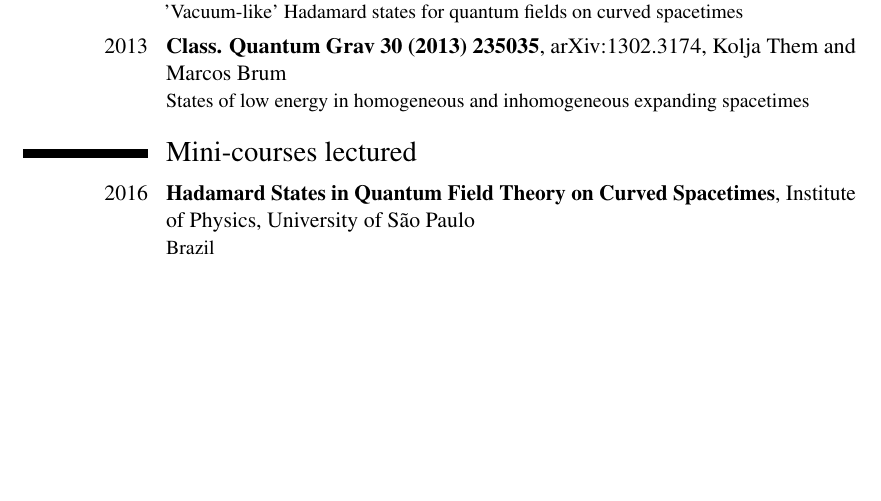
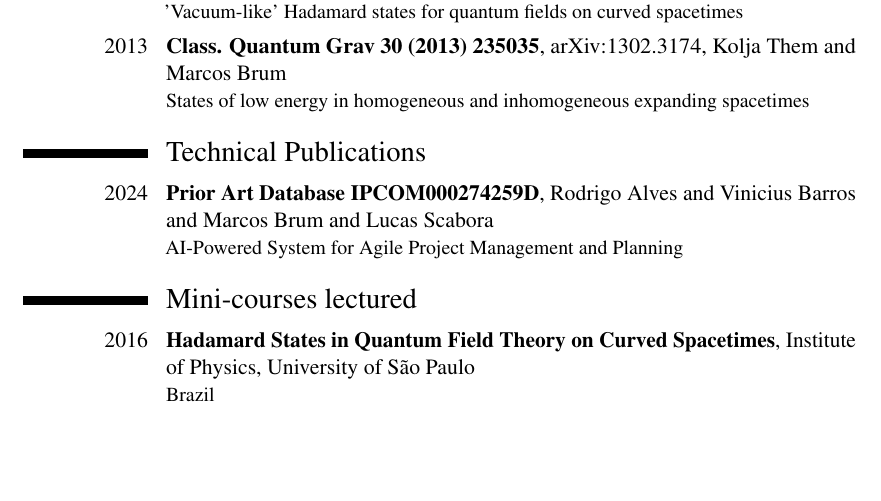
Before and after one commit to MarcosBrum/scientific_production, a LaTeX CV (BrumMarcos_scientific_production.tex): part of the page before the commit and part of page 1 of 2 after it, cut so that both start at the same text, the shorter picture padded with empty space. Compiled offline with pdfLaTeX.

Commit message:
Include technical publication

```diff
--- a/BrumMarcos_scientific_production.tex
+++ b/BrumMarcos_scientific_production.tex
@@ -49,6 +49,10 @@
 \cventry{2013}{Class. Quantum Grav 30 (2013) 235035}{}{arXiv:1302.3174}{Kolja Them and Marcos Brum}{States of low energy in homogeneous and inhomogeneous expanding spacetimes}
 
 
+\section{Technical Publications}
+\cventry{2024}{Prior Art Database \href{https://priorart.ip.com/IPCOM/00274259D}{IPCOM000274259D}}{}{}{Rodrigo Alves and Vinicius Barros and Marcos Brum and Lucas Scabora}{AI-Powered System for Agile Project Management and Planning}
+
+
 \section{Mini\hyp{}courses lectured}
 \cventry{2016}{Hadamard States in Quantum Field Theory on Curved Spacetimes}{}{Institute of Physics}{University of S\~{a}o Paulo}{Brazil}
 \cventry{2015}{Introduction to Algebraic Quantum Field Theory on Curved Spacetimes}{}{Brazilian Center for Research in Physics}{The Ministry of Science, Technology, Innovation and Communications}{Brazil}
```
Also changed, not shown: BrumMarcos_scientific_production.pdf.
